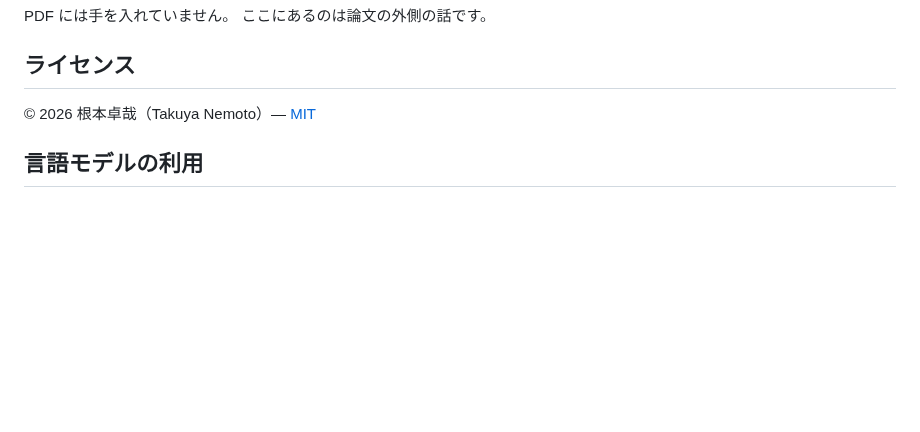
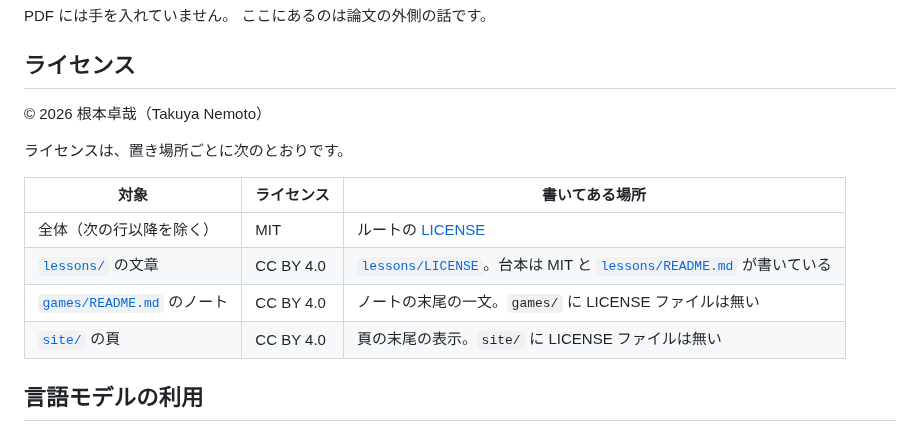
Before and after one commit to cpsbvbng26-dotcom/trinity-operator, a Markdown page: README.md, the part around the change. Drawn GitHub-style; blank space fills up the shorter version.

Commit message:
README のライセンスの節に、LICENSE ファイルと各ノートが書いていることを並べる
README のライセンスの節は MIT だけを挙げていた。lessons/LICENSE は CC BY 4.0 で、
games/README.md のノートと site/ の頁も CC BY 4.0 と書いている。
ライセンスそのものは変えていない。それぞれがどこに何と書いてあるかを表にする。

Co-Authored-By: Claude Opus 5.5 <noreply@anthropic.com>
Claude-Session: https://claude.ai/code/session_01QqWsm63g52W27jU94E5dfL

```diff
--- a/README.md
+++ b/README.md
@@ -378,7 +378,16 @@ PDF には手を入れていません。 ここにあるのは論文の外側の
 
 ## ライセンス
 
-© 2026 根本卓哉（Takuya Nemoto）— [MIT](LICENSE)
+© 2026 根本卓哉（Takuya Nemoto）
+
+ライセンスは、置き場所ごとに次のとおりです。
+
+| 対象 | ライセンス | 書いてある場所 |
+| --- | --- | --- |
+| 全体（次の行以降を除く） | MIT | ルートの [LICENSE](LICENSE) |
+| [`lessons/`](lessons/) の文章 | CC BY 4.0 | [`lessons/LICENSE`](lessons/LICENSE)。台本は MIT と [`lessons/README.md`](lessons/README.md) が書いている |
+| [`games/README.md`](games/README.md) のノート | CC BY 4.0 | ノートの末尾の一文。`games/` に LICENSE ファイルは無い |
+| [`site/`](site/) の頁 | CC BY 4.0 | 頁の末尾の表示。`site/` に LICENSE ファイルは無い |
 
 ## 言語モデルの利用
 
```
